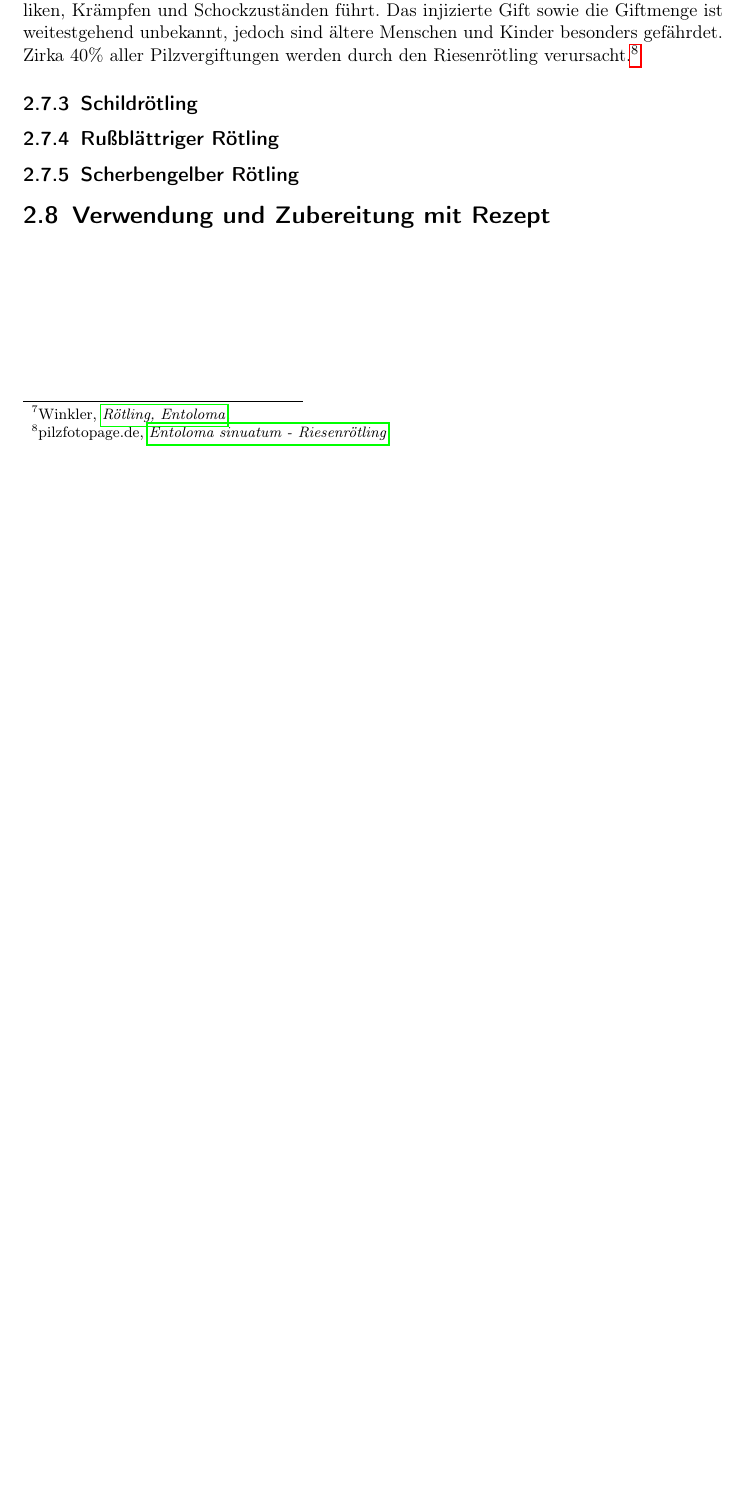
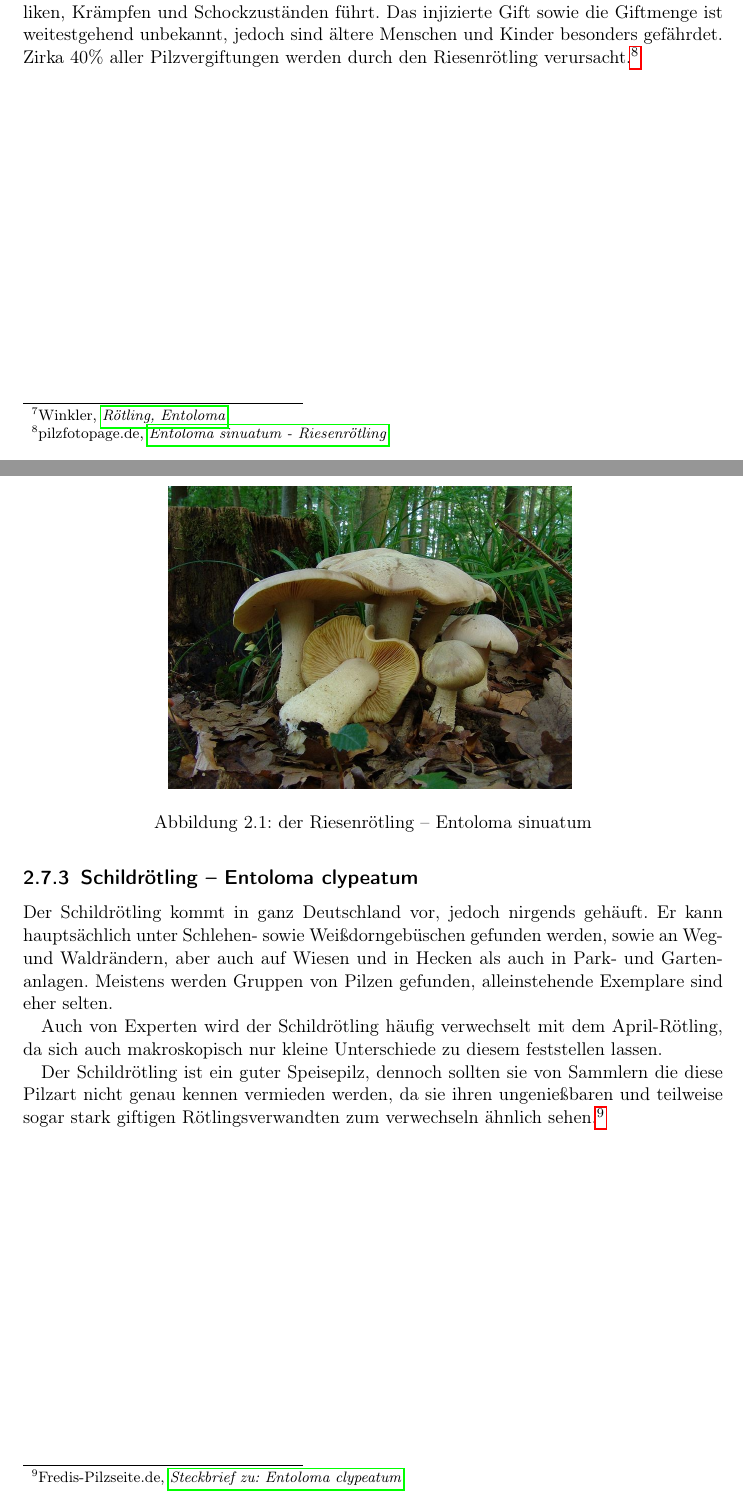
Before and after one commit to kevinnoll/TechDoku, a LaTeX document (dokument.tex): part of page 7 of 8 before the commit and two parts of pages 8 and 9 of 11 after it, the two joined at a grey line, cut so that both start at the same text, the shorter picture padded with empty space. Compiled offline with pdfLaTeX.

Commit message:
einzelne pilze genauer betrachtet

```diff
--- a/dokument.tex
+++ b/dokument.tex
@@ -10,6 +10,11 @@
 
 %lists
 \usepackage{mdwlist}
+
+%pictures
+\usepackage{float}
+\usepackage{graphicx}
+\graphicspath{{img/}}
 
 %biblatex
 \usepackage[babel,german=quotes]{csquotes}
@@ -192,5 +196,18 @@ Der Riesenrötling ist in ganz Deutschland zu finden, bevorzugt jedoch in lichte
 
 Folgen des Verzehrs sind unter anderem Reizungen der gastrointestinalen Schleimhäute, was heftige Durchfälle und Erbrechen auslöst sowie zu heftigen Bauchschmerzen, Koliken, Krämpfen und Schockzuständen führt. Das injizierte Gift sowie die Giftmenge ist weitestgehend unbekannt, jedoch sind ältere Menschen und Kinder besonders gefährdet. Zirka 40\% aller Pilzvergiftungen werden durch den Riesenrötling verursacht.
 \footcite{riesenroetling}
-\subsection{Schildrötling}
-\subsection{Rußblättriger Rötling}
+
+\begin{figure}[H]
+\centering
+\includegraphics[scale=0.3]{riesenroetling}
+\caption{der Riesenrötling -- Entoloma sinuatum }
+\label{fig:riesenroetling}
+\end{figure}
+
+\subsection{Schildrötling -- Entoloma clypeatum}
+Der Schildrötling kommt in ganz Deutschland vor, jedoch nirgends gehäuft. Er kann hauptsächlich unter Schlehen- sowie Weißdorngebüschen gefunden werden, sowie an Weg- und Waldrändern, aber auch auf Wiesen und in Hecken als auch in Park- und Gartenanlagen. Meistens werden Gruppen von Pilzen gefunden, alleinstehende Exemplare sind eher selten.
+
+Auch von Experten wird der Schildrötling häufig verwechselt mit dem April-Rötling, da sich auch makroskopisch nur kleine Unterschiede zu diesem feststellen lassen.
+
+Der Schildrötling ist ein guter Speisepilz, dennoch sollten sie von Sammlern die diese Pilzart nicht genau kennen vermieden werden, da sie ihren ungenießbaren und teilweise sogar stark giftigen Rötlingsverwandten zum verwechseln ähnlich sehen.
+\footcite{schildroetling}
@@ -196,0 +219,2 @@ Folgen des Verzehrs sind unter anderem Reizungen der gastrointestinalen Schleimh
+\label{fig:schildroetling}
+\end{figure}
@@ -197,8 +232,5 @@ Folgen des Verzehrs sind unter anderem Reizungen der gastrointestinalen Schleimh
 \subsection{Scherbengelber Rötling}
 
-\section{Verwendung und Zubereitung mit Rezept}
-
-%sadfsdf
 \printbibliography[heading=lit]
 
 
```
Also changed, not shown: dokument.bbl, dokument.pdf, img/riesenroetling.jpg (added), img/russblaettrig.jpg (added), img/schildroetling.jpg (added), dokument.tex (21 more changed lines), 8 other files.
